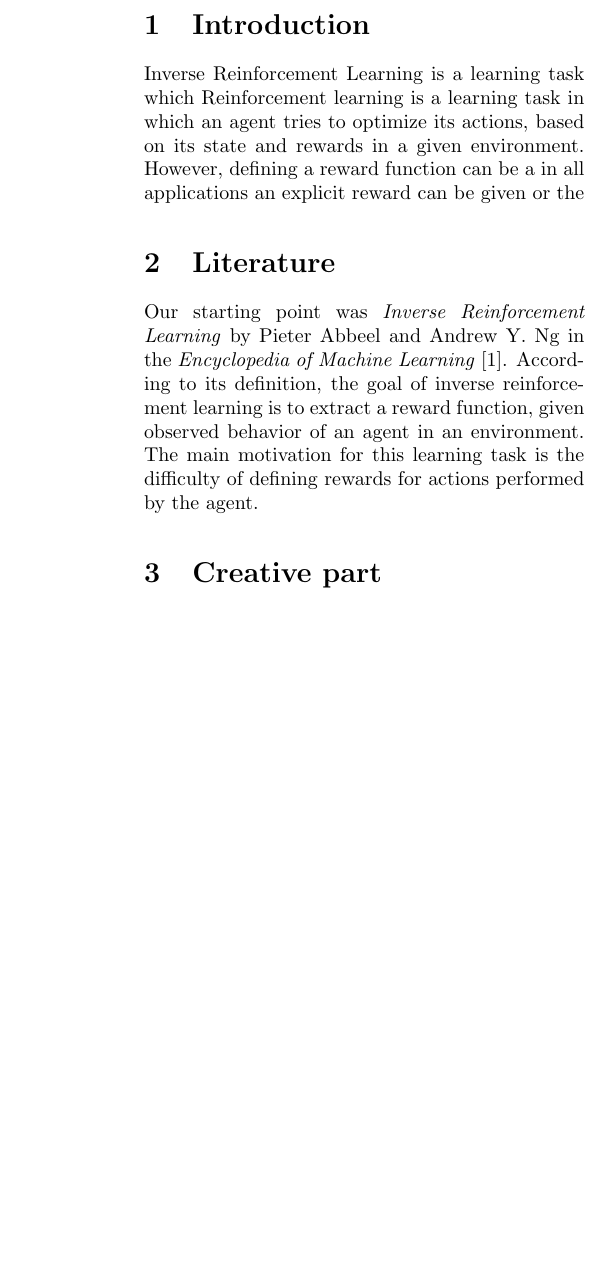
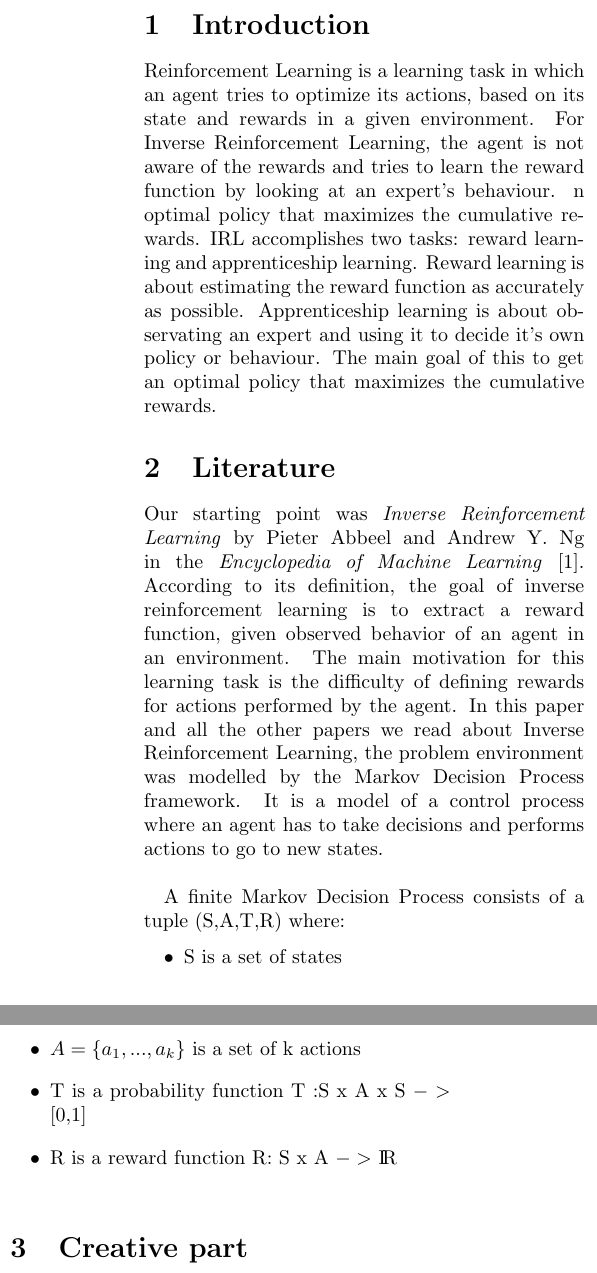
Before and after one commit to sventhijssen/gridworld-irl, a LaTeX document (report/report.tex): part of one column of page 1 of 3 before the commit and two parts of the columns of page 1 of 3 after it, the two joined at a grey line, cut so that both start at the same text, the shorter picture padded with empty space. Compiled offline with pdfLaTeX.

Commit message:
Report update Introduction and Literature

```diff
--- a/report/report.tex
+++ b/report/report.tex
@@ -11,11 +11,21 @@
 \maketitle
 
 \section{Introduction}
-Inverse Reinforcement Learning is a learning task which
-Reinforcement learning is a learning task in which an agent tries to optimize its actions, based on its state and rewards in a given environment. However, defining a reward function can be a  in all applications an explicit reward can be given or the
+Reinforcement Learning is a learning task in which an agent tries to optimize its actions, based on its state and rewards in a given environment. For Inverse Reinforcement Learning, the agent is not aware of the rewards and tries to learn the reward function by looking at an expert's behaviour. n optimal policy that maximizes the cumulative rewards. IRL accomplishes two tasks: reward learning and apprenticeship learning. Reward learning is about estimating the reward function as accurately as possible. Apprenticeship learning is about observating an expert and using it to decide it's own policy or behaviour. The main goal of this to get an optimal policy that maximizes the cumulative rewards.
 
 \section{Literature}
-Our starting point was \textit{Inverse Reinforcement Learning} by Pieter Abbeel and Andrew Y. Ng in the \textit{Encyclopedia of Machine Learning} \cite{sammut2011encyclopedia}. According to its definition, the goal of inverse reinforcement learning is to extract a reward function, given observed behavior of an agent in an environment. The main motivation for this learning task is the difficulty of defining rewards for actions performed by the agent.
+Our starting point was \textit{Inverse Reinforcement Learning} by Pieter Abbeel and Andrew Y. Ng in the \textit{Encyclopedia of Machine Learning} \cite{sammut2011encyclopedia}. According to its definition, the goal of inverse reinforcement learning is to extract a reward function, given observed behavior of an agent in an environment. The main motivation for this learning task is the difficulty of defining rewards for actions performed by the agent. In this paper and all the other papers we read about Inverse Reinforcement Learning, the problem environment was modelled by the Markov Decision Process framework. It is a model of a control process where an agent has to take decisions and performs actions to go to new states.\\
+
+A finite Markov Decision Process consists of a tuple (S,A,T,R) where:
+
+\begin{itemize}
+\item S is a set of states
+\item $A = \{a_1,...,a_k\}$ is a set of k actions
+\item T is a probability function T :S x A x S $->$ [0,1]
+\item R is a reward function R: S x A $->$ ${\rm I\!R}$\\
+\end{itemize}
+
+
 
 \section{Creative part}
 For the creative part of this assignment, we have opted to implement the algorithm suggested by Pieter Abbeel and Andrew Y. Ng  in the paper \textit{Apprenticeship Learning by Inverse Reinforcement Learning} \cite{abbeel2004apprenticeship}. The incentive to implement an algorithm for inverse reinforcement learning was to fully comprehend the concept. As the saying goes, ``practice makes perfect''. The initial suggestion for the creative part was inverse reinforcement learning applied to Tic-Tac-Toe. However, because of its stochastic environment, this would have led us too far for the assignment. Therefore we have opted to apply inverse reinforcement learning on a grid world such that the concepts can easily be visualized and explained.
```
